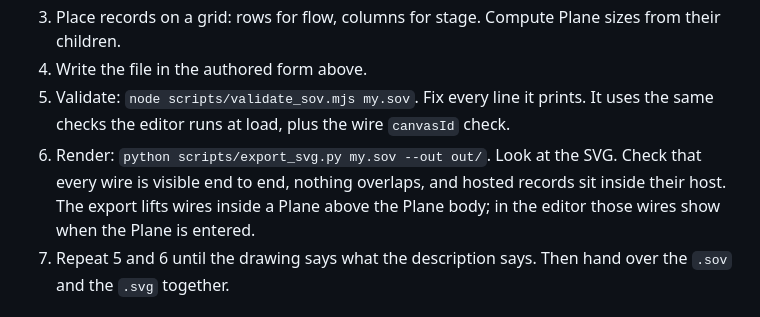
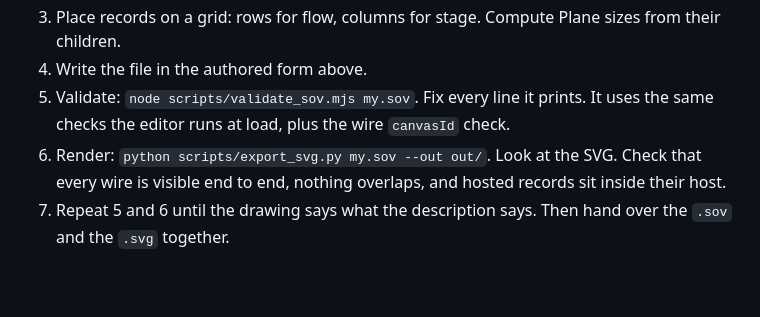
Before and after one commit to bdf1992/schematically, a Markdown page: skills/author-offline/SKILL.md, the part around the change. Drawn GitHub-style; blank space fills up the shorter version.

Commit message:
author-offline: interior wires are visible in the editor too
The renderer now paints a wire on a local surface above its host body, so the
skill no longer says they show only when the Plane is entered.

Co-Authored-By: Claude Fable 5.1 <noreply@anthropic.com>

```diff
--- a/skills/author-offline/SKILL.md
+++ b/skills/author-offline/SKILL.md
@@ -141,7 +141,7 @@ Port override on a Component, for access or face. Write the whole port record; t
 3. Place records on a grid: rows for flow, columns for stage. Compute Plane sizes from their children.
 4. Write the file in the authored form above.
 5. Validate: `node scripts/validate_sov.mjs my.sov`. Fix every line it prints. It uses the same checks the editor runs at load, plus the wire `canvasId` check.
-6. Render: `python scripts/export_svg.py my.sov --out out/`. Look at the SVG. Check that every wire is visible end to end, nothing overlaps, and hosted records sit inside their host. The export lifts wires inside a Plane above the Plane body; in the editor those wires show when the Plane is entered.
+6. Render: `python scripts/export_svg.py my.sov --out out/`. Look at the SVG. Check that every wire is visible end to end, nothing overlaps, and hosted records sit inside their host.
 7. Repeat 5 and 6 until the drawing says what the description says. Then hand over the `.sov` and the `.svg` together.
 
 ## Anti-patterns
```
